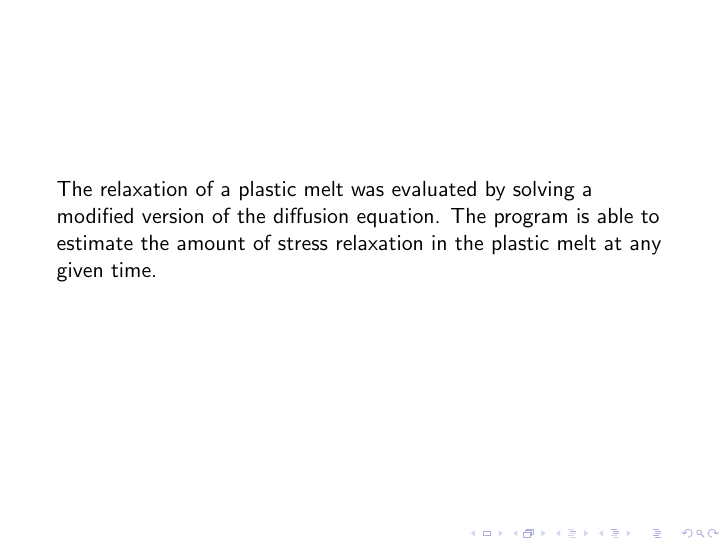
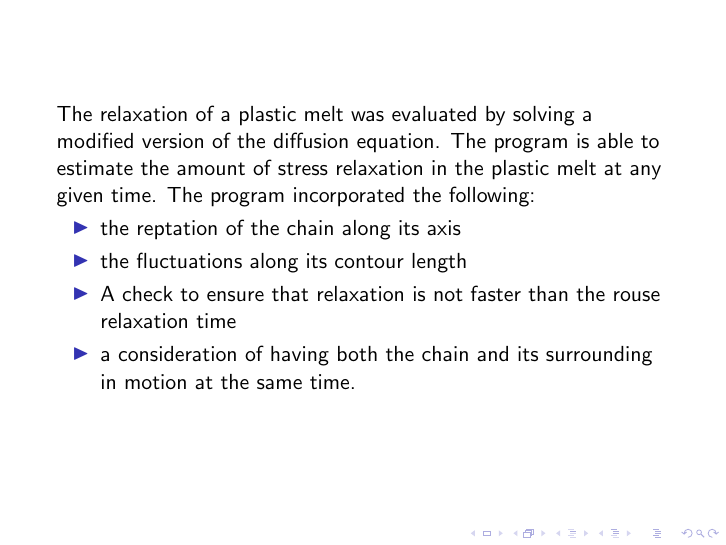
Before and after one commit to sknimo/modeling-and-simulation-of-the-relaxation-of-a-chain-in-a-plastic-melt, LaTeX slides (reports/excutive_summary.tex): page 2 of 5. Compiled offline with pdfLaTeX.

Commit message:
modified the readme file

```diff
--- a/reports/excutive_summary.tex
+++ b/reports/excutive_summary.tex
@@ -9,7 +9,14 @@
 
 
 \begin{frame}
-The relaxation of a plastic melt was evaluated by solving a modified version of the diffusion equation. The program is able to estimate the amount of stress relaxation in the plastic melt at any given time.
+The relaxation of a plastic melt was evaluated by solving a modified version of the diffusion equation. The program is able to estimate the amount of stress relaxation in the plastic melt at any given time. The program incorporated the following:
+\begin{itemize}
+
+\item the reptation of the chain along its axis
+\item the fluctuations along its contour length
+\item A check to ensure that relaxation is not faster than the rouse relaxation time
+\item a consideration of having both the chain and its surrounding in motion at the same time.
+\end{itemize}
 \end{frame}
 
 \begin{frame}
```
Also changed, not shown: README.md, reports/excutive_summary.pdf, 2 other files.
